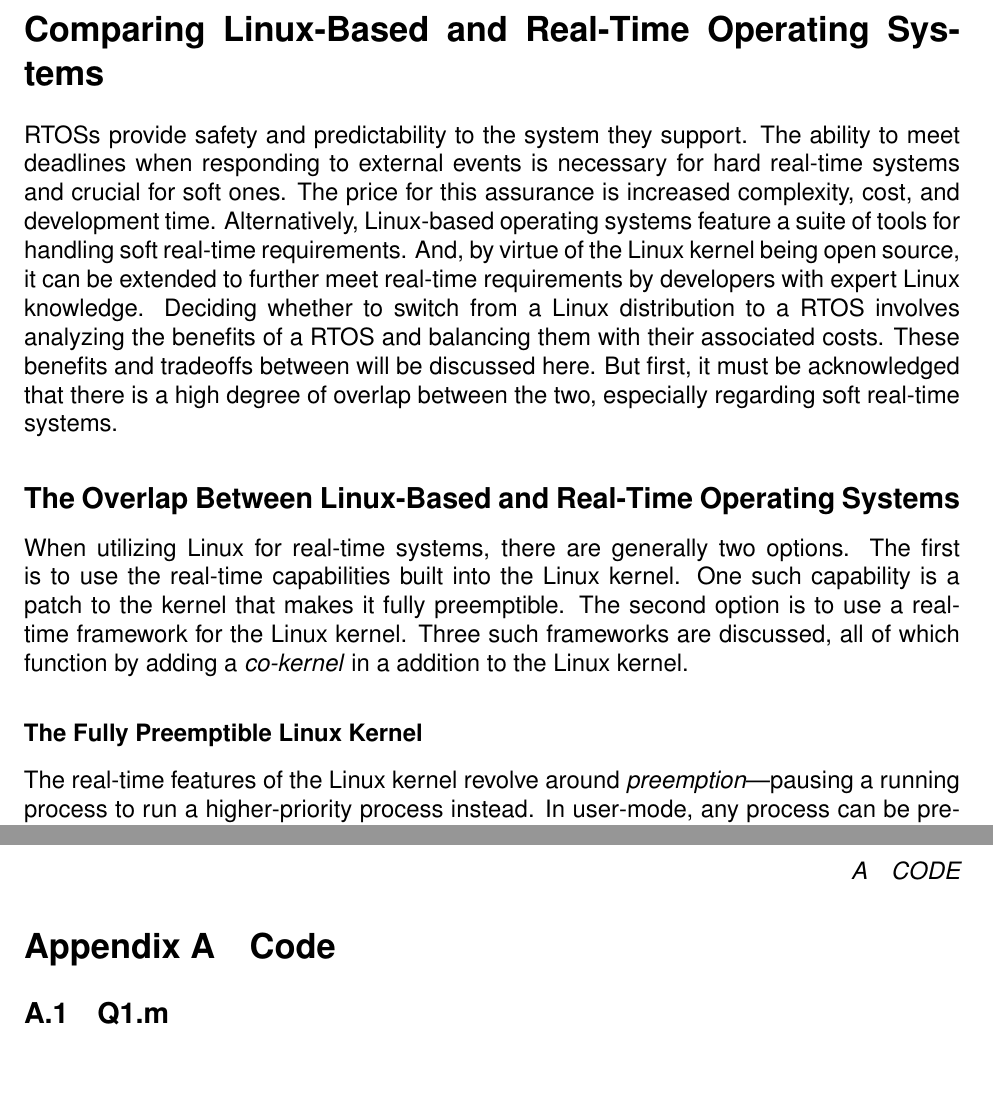
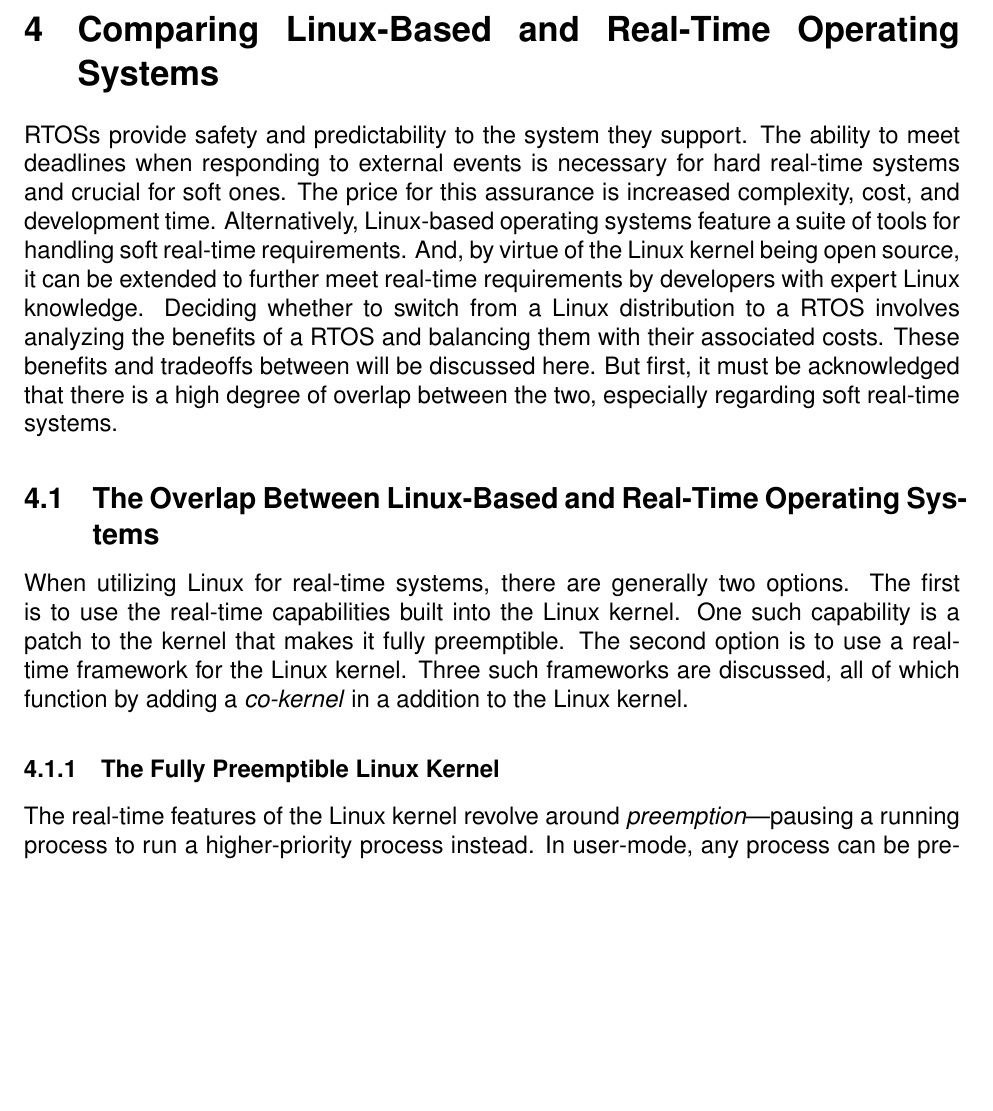
Before and after one commit to Danpythonman/linux-vs-rtos-report, a LaTeX problem sheet (daniel_di_giovanni_assignment1.tex, which reads parts/sections/comparing_linux_rtos.tex): two parts of pages 7 and 13 of 13 before the commit and part of page 7 of 12 after it, the two joined at a grey line, cut so that both start at the same text, the shorter picture padded with empty space. Compiled offline with pdfLaTeX.

Commit message:
Added section numbering

```diff
--- a/daniel_di_giovanni_assignment1.tex
+++ b/daniel_di_giovanni_assignment1.tex
@@ -151,10 +154,4 @@
 
     \include{parts/references}
 
-    \begin{appendices}
-        \section{Code}
-            \subsection{Q1.m}
-            \label{sec:q1}
-    \end{appendices}
-
 \end{document}
--- a/parts/sections/comparing_linux_rtos.tex
+++ b/parts/sections/comparing_linux_rtos.tex
@@ -1,5 +1,8 @@
-\section*{\sloppy Comparing Linux-Based and Real-Time Operating Systems}
-\addcontentsline{toc}{section}{Comparing Linux-Based and Real-Time Operating Systems}
+\section{\sloppy Comparing Linux-Based and Real-Time Operating Systems}
+% \section*{\sloppy Comparing Linux-Based and Real-Time Operating Systems}
+% \addcontentsline{toc}{section}{Comparing Linux-Based and Real-Time Operating Systems}
+% Remove header text
+\markboth{}{}
     RTOSs provide safety and predictability to the system they support.
     The ability to meet deadlines when responding to external events is
         necessary for hard real-time systems and crucial for soft ones.
@@ -17,8 +20,11 @@
     But first, it must be acknowledged that there is a high degree of overlap
         between the two, especially regarding soft real-time systems.
 
-        \subsection*{The Overlap Between Linux-Based and Real-Time Operating Systems}
-        \addcontentsline{toc}{subsection}{The Overlap Between Linux-Based and Real-Time Operating Systems}
+        \subsection{The Overlap Between Linux-Based and Real-Time Operating Systems}
+        % \subsection*{The Overlap Between Linux-Based and Real-Time Operating Systems}
+        % \addcontentsline{toc}{subsection}{The Overlap Between Linux-Based and Real-Time Operating Systems}
+        % Remove header text
+        \markboth{}{}
             When utilizing Linux for real-time systems, there are generally two
                 options.
             The first is to use the real-time capabilities built into the Linux
@@ -30,8 +36,9 @@
             Three such frameworks are discussed, all of which function by adding
                 a \textit{co-kernel} in a addition to the Linux kernel.
 
-            \subsubsection*{The Fully Preemptible Linux Kernel}
-            \addcontentsline{toc}{subsubsection}{The Fully Preemptible Linux Kernel}
+            \subsubsection{The Fully Preemptible Linux Kernel}
+            % \subsubsection*{The Fully Preemptible Linux Kernel}
+            % \addcontentsline{toc}{subsubsection}{The Fully Preemptible Linux Kernel}
                 The real-time features of the Linux kernel revolve around
                     \textit{preemption}---pausing a running process to run a
                     higher-priority process instead.
```
Also changed, not shown: parts/sections/introduction.tex (+5 -2 lines), parts/sections/linux_overview.tex (+5 -2 lines), parts/sections/rtos_overview.tex (+5 -2 lines), daniel_di_giovanni_assignment1.pdf, daniel_di_giovanni_assignment1.tex (7 more changed lines), parts/sections/comparing_linux_rtos.tex (7 more changed lines).
